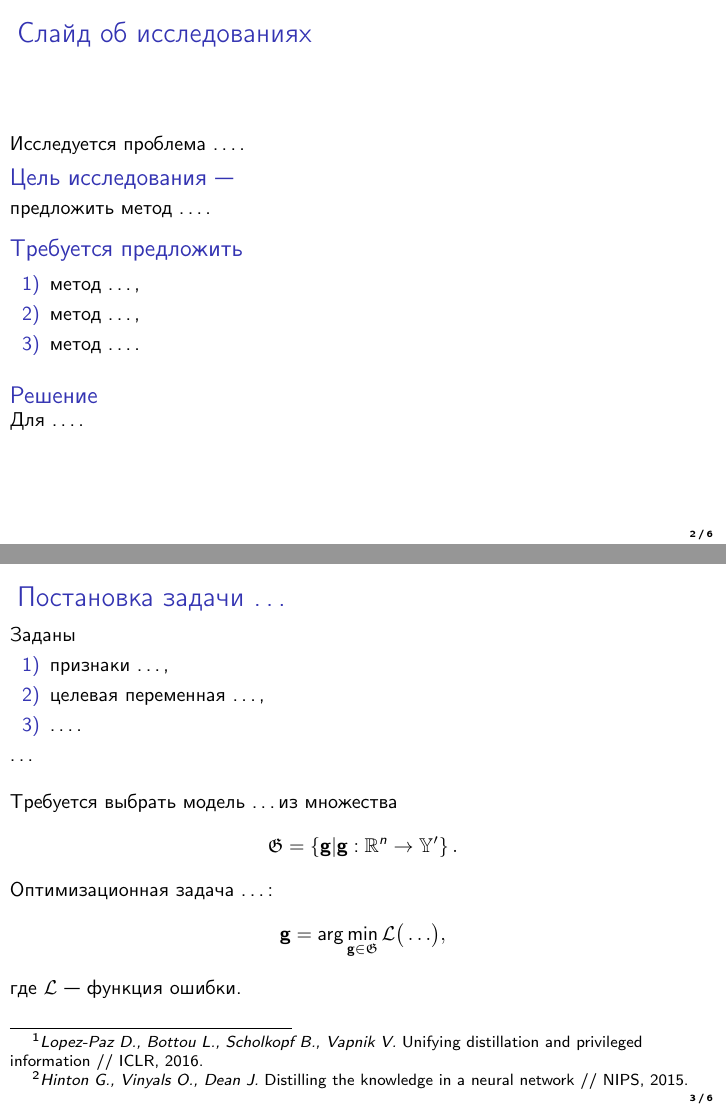
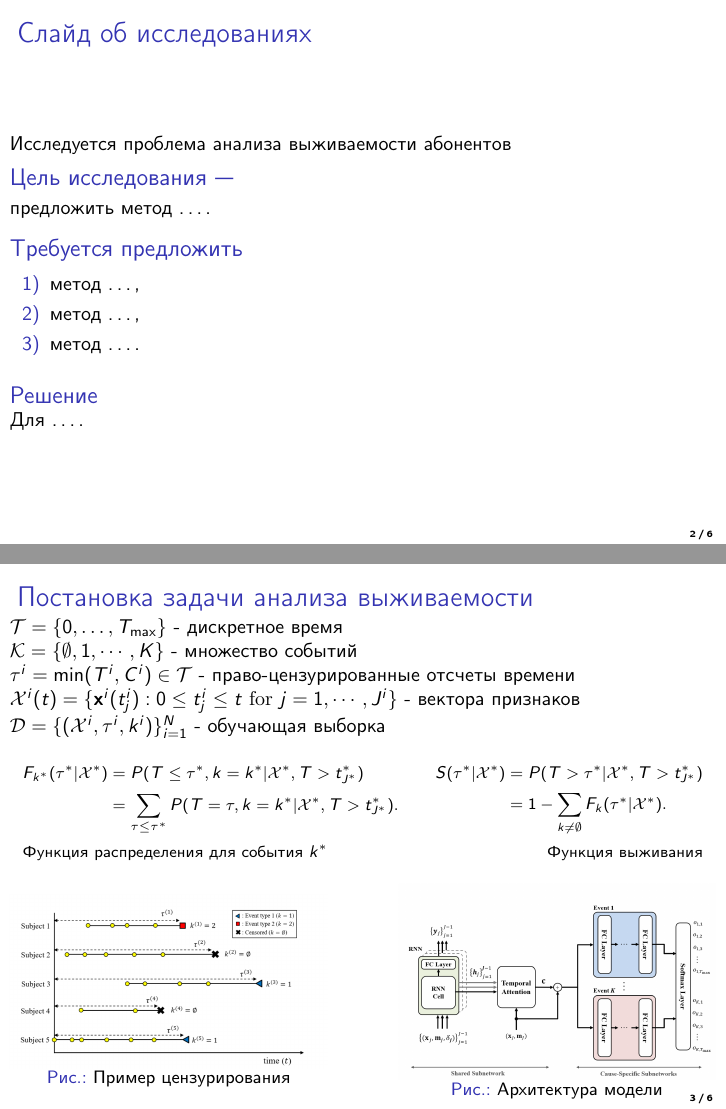
Before and after one commit to intsystems/2025-Project-Churn, LaTeX slides (slides/main.tex): pages 2 and 3 of 6, joined at a grey line. Compiled offline with pdfLaTeX.

Commit message:
add slides

```diff
--- a/slides/main.tex
+++ b/slides/main.tex
@@ -22,7 +22,8 @@
 \usepackage{mathtools}
 \usepackage{comment}
 \usepackage{multicol}
-
+\usepackage{graphicx}
+\usepackage{subcaption}
 \usepackage[all]{xy}
 
 \usepackage{tikz}
@@ -48,11 +49,11 @@
 
 %----------------------------------------------------------------------------------------------------------
 
-\title[Пример слайдов по работе]{Пример слайдов по работе \\ курса}
-\author{И.\,О.\,Фамилия}
+\title[Анализ выживаемости]{Анализ выживаемости}
+\author{Е.\,В.\,Батарин}
 
 \institute[]{Московский физико-технический институт}
-\date[2022]{\small 10\;февраля\;2022\,г.}
+\date[2022]{\small 27\;марта\;2025\,г.}
 
 %---------------------------------------------------------------------------------------------------------
 \begin{document}
@@ -65,7 +66,7 @@
 \section{Слайд об исследованиях}
 \begin{frame}{Слайд об исследованиях}
 \bigskip
-Исследуется проблема \ldots.
+Исследуется проблема анализа выживаемости абонентов
 \begin{block}{Цель исследования~---}
 предложить метод \ldots.
 \end{block}
@@ -83,32 +84,55 @@
 \end{frame}
 
 %---------------------------------------------------------------------------------------------------------
-\section{Постановка задачи \ldots}
-\begin{frame}{Постановка задачи \ldots}
-Заданы
-\begin{enumerate}[1)]
-    \item признаки \ldots,
-    \item целевая переменная \ldots,
-    \item \ldots.
-\end{enumerate}
+\section{Постановка задачи анализа выживаемости}
+\begin{frame}{Постановка задачи анализа выживаемости}
 
-\ldots
+$\mathcal{T}=\{0,\ldots,T_{\max}\}$ - дискретное время
 
-\bigskip
+$\mathcal{K}=\{\emptyset,1,\cdots,K\}$ - множество событий
 
-Требуется выбрать модель \ldots из множества
-\[
-	\mathfrak{G} = \left\{\mathbf{g}| \mathbf{g}:\mathbb{R}^{n} \to \mathbb{Y}^\prime\right\}.
-\]
-Оптимизационная задача \ldots:
-\[
-	\mathbf{g} = \arg\min_{\mathbf{g} \in \mathfrak{G}} \mathcal{L}\bigr(\ldots\bigr),
-\]
-где $\mathcal{L}$~--- функция ошибки.
+$\tau^i=\min(T^i,C^i) \in\mathcal{T} $ - право-цензурированные отсчеты времени
 
-\bigskip
-\footnotetext[1]{\textit{Lopez-Paz D., Bottou L., Scholkopf B., Vapnik V.} Unifying distillation and privileged information // ICLR, 2016.}
-\footnotetext[2]{\textit{Hinton G., Vinyals O., Dean J.} Distilling the knowledge in a neural network // NIPS, 2015.}
+$\mathcal{X}^i(t)=\{\mathbf{x}^i(t_j^i):0\leq t_j^i\leq t\mathrm{~for~}j=1,\cdots,J^i\}$ - вектора признаков
+
+$\mathcal{D}=\{(\mathcal{X}^i,\tau^{i},k^{i})\}_{i=1}^{N}$ - обучающая выборка
+
+
+
+{\fontsize{8.5}{10}\selectfont
+	\begin{align*}
+		& \begin{aligned}
+			F_{k^{*}}(\tau^{*}|\mathcal{X}^{*}) & = P(T\leq\tau^{*},k=k^{*}|\mathcal{X}^{*},T>t_{J^{*}}^{*}) \\
+			& =\sum_{\tau\leq\tau^*}P(T=\tau,k=k^*|\mathcal{X}^*,T>t_{J^*}^*).
+		\end{aligned}
+		\quad
+		& \begin{aligned}
+			S(\tau^{*}|\mathcal{X}^{*}) & = P(T>\tau^*|\mathcal{X}^{*},T>t_{J^*}^{*}) \\
+			& =1-\sum_{k\neq\emptyset}F_k(\tau^*|\mathcal{X}^{*}).
+		\end{aligned} \\
+		% Подписи под формулами без смещения формул
+		& \text{Функция распределения для события $k^*$}
+		& \hspace{55pt} \text{Функция выживания}
+	\end{align*}
+}
+
+
+
+\begin{figure}[h!]
+	\centering
+	\begin{minipage}{0.45\textwidth}
+		\centering
+		\includegraphics[width=\linewidth]{../figures/survival_example.png}
+		\caption{Пример цензурирования}
+	\end{minipage}
+	\hfill
+	\begin{minipage}{0.45\textwidth}
+		\centering
+		\includegraphics[width=\linewidth]{../figures/dynamic_deephit_scheme_only_architecture.png}
+		\caption{Архитектура модели}
+	\end{minipage}
+\end{figure}
+
 \end{frame}
 
 %----------------------------------------------------------------------------------------------------------
```
Also changed, not shown: figures/dynamic_deephit_scheme.png (added), figures/dynamic_deephit_scheme_only_architecture.png (added), figures/survival_example.png (added), slides/main.pdf (added), slides/main.tex (9 more changed lines), 7 other files.
